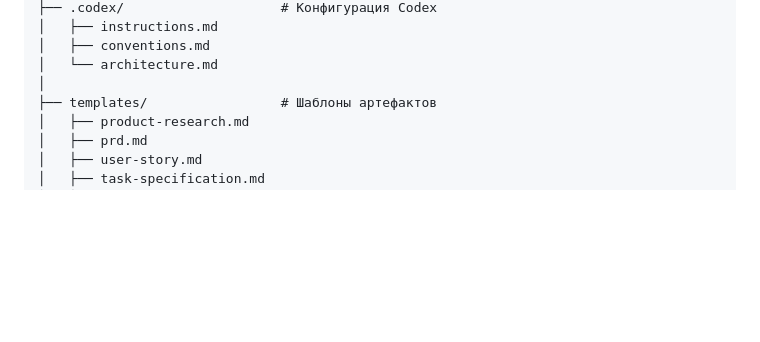
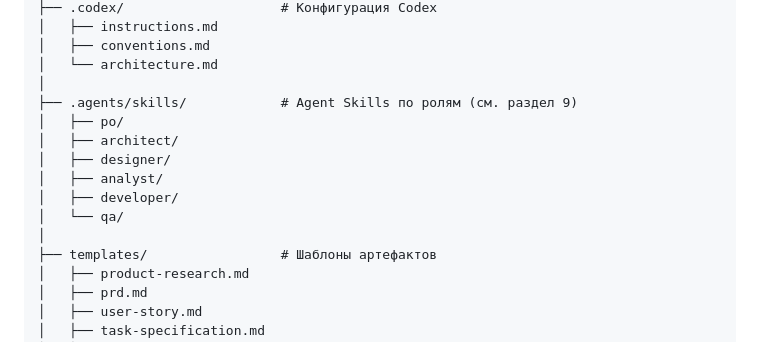
Before and after one commit to vovkins/ai-team-transformation, a Markdown page: README.md, the part around the change. Drawn GitHub-style; blank space fills up the shorter version.

Commit message:
Fix #2: add .agents/skills/ to project template

```diff
--- a/README.md
+++ b/README.md
@@ -643,6 +643,14 @@ project-repo/
 │   ├── conventions.md
 │   └── architecture.md
 │
+├── .agents/skills/            # Agent Skills по ролям (см. раздел 9)
+│   ├── po/
+│   ├── architect/
+│   ├── designer/
+│   ├── analyst/
+│   ├── developer/
+│   └── qa/
+│
 ├── templates/                 # Шаблоны артефактов
 │   ├── product-research.md
 │   ├── prd.md
```
